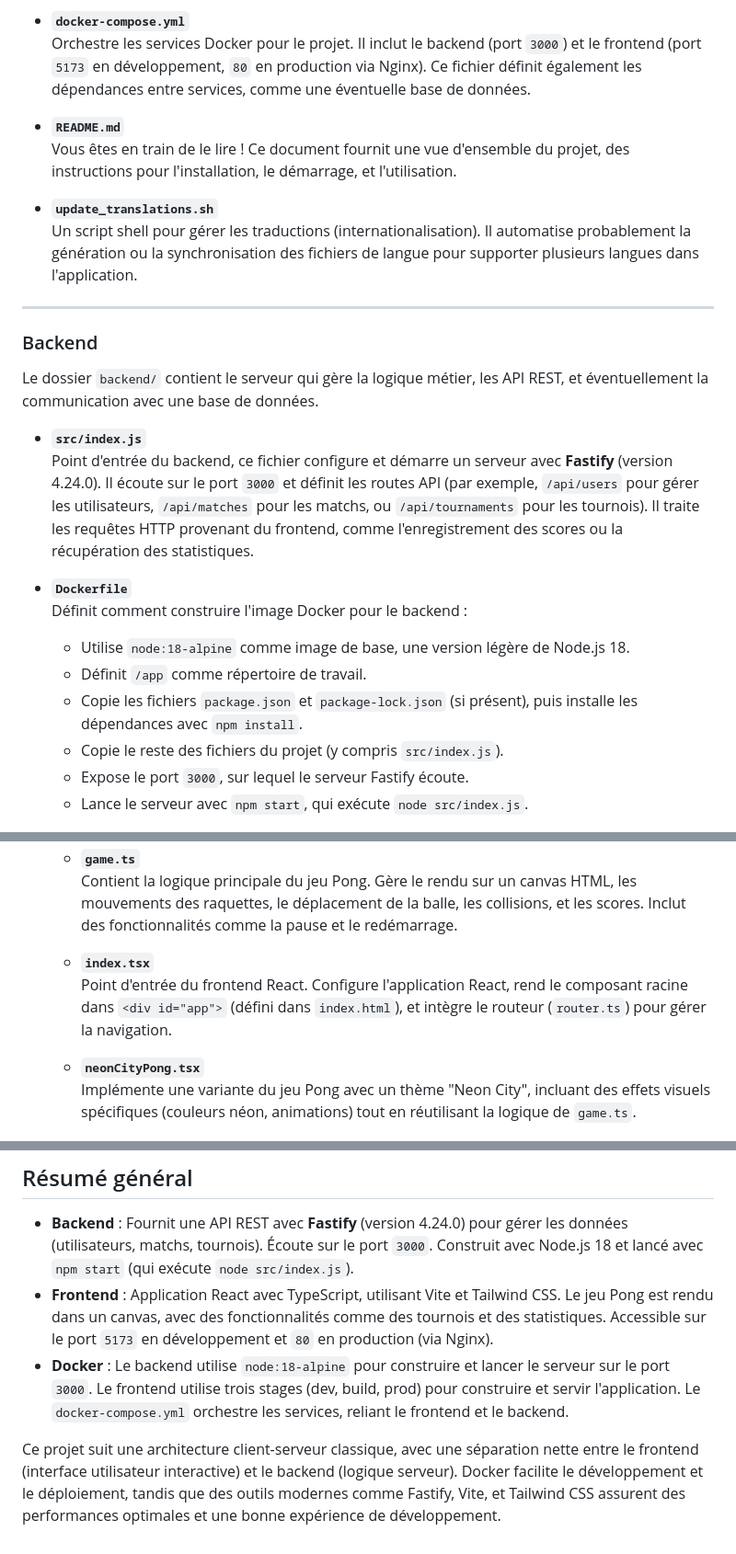
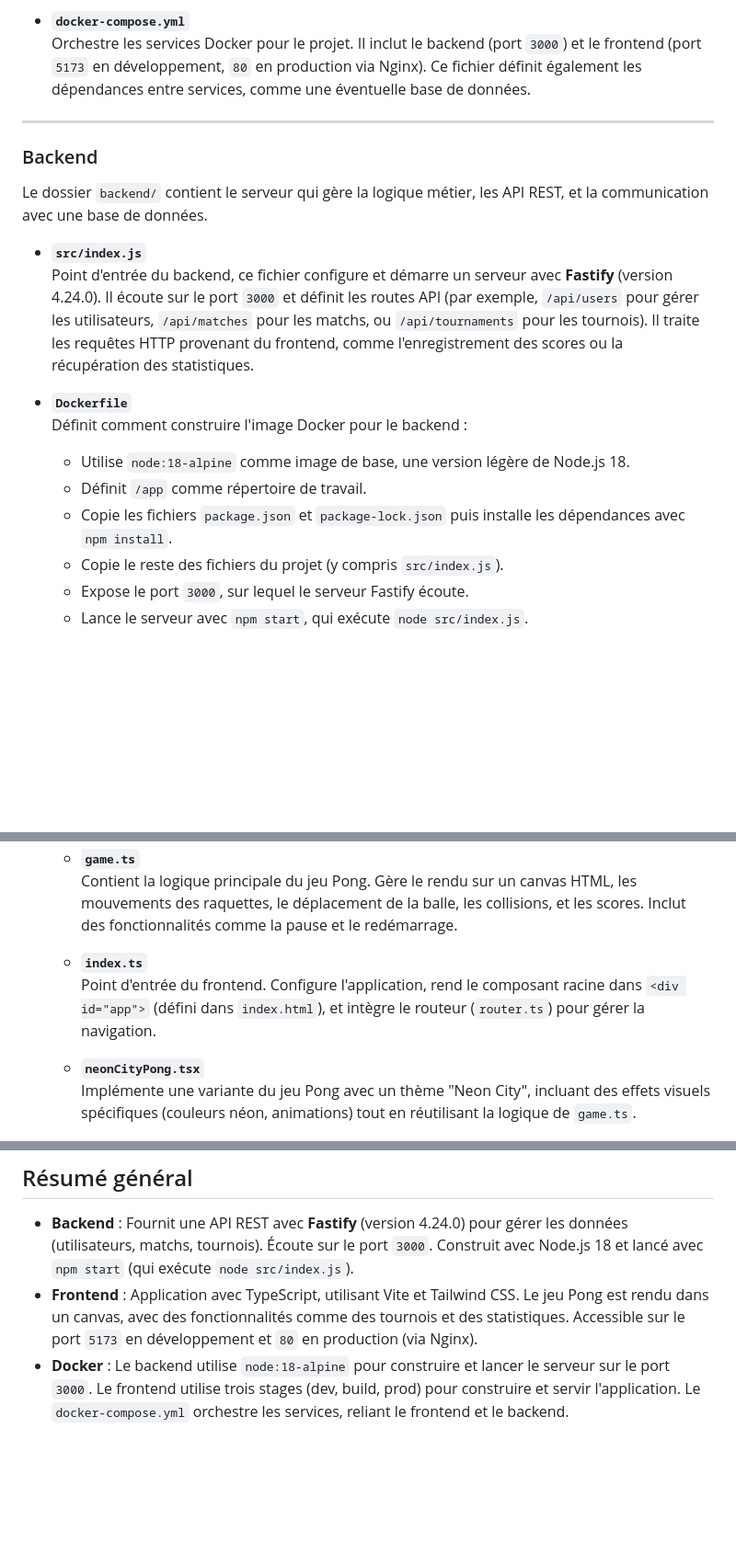
Before and after one commit to Dadou1910/ft_transcendance, a Markdown page: README.md, 3 parts joined by grey strips. Shown at 92% size. Drawn GitHub-style; blank space fills up the shorter version.

```diff
--- a/README.md
+++ b/README.md
@@ -119,17 +110,11 @@ Le projet est organisé avec une séparation claire entre le backend (logique se
 - **`docker-compose.yml`**
   Orchestre les services Docker pour le projet. Il inclut le backend (port `3000`) et le frontend (port `5173` en développement, `80` en production via Nginx). Ce fichier définit également les dépendances entre services, comme une éventuelle base de données.
 
-- **`README.md`**
-  Vous êtes en train de le lire ! Ce document fournit une vue d'ensemble du projet, des instructions pour l'installation, le démarrage, et l'utilisation.
-
-- **`update_translations.sh`**
-  Un script shell pour gérer les traductions (internationalisation). Il automatise probablement la génération ou la synchronisation des fichiers de langue pour supporter plusieurs langues dans l'application.
-
 ---
 
 ### Backend
 
-Le dossier `backend/` contient le serveur qui gère la logique métier, les API REST, et éventuellement la communication avec une base de données.
+Le dossier `backend/` contient le serveur qui gère la logique métier, les API REST, et la communication avec une base de données.
 
 - **`src/index.js`**
   Point d'entrée du backend, ce fichier configure et démarre un serveur avec **Fastify** (version 4.24.0). Il écoute sur le port `3000` et définit les routes API (par exemple, `/api/users` pour gérer les utilisateurs, `/api/matches` pour les matchs, ou `/api/tournaments` pour les tournois). Il traite les requêtes HTTP provenant du frontend, comme l'enregistrement des scores ou la récupération des statistiques.
@@ -138,7 +123,7 @@ Le dossier `backend/` contient le serveur qui gère la logique métier, les API
   Définit comment construire l'image Docker pour le backend :
   - Utilise `node:18-alpine` comme image de base, une version légère de Node.js 18.
   - Définit `/app` comme répertoire de travail.
-  - Copie les fichiers `package.json` et `package-lock.json` (si présent), puis installe les dépendances avec `npm install`.
+  - Copie les fichiers `package.json` et `package-lock.json` puis installe les dépendances avec `npm install`.
   - Copie le reste des fichiers du projet (y compris `src/index.js`).
   - Expose le port `3000`, sur lequel le serveur Fastify écoute.
   - Lance le serveur avec `npm start`, qui exécute `node src/index.js`.
@@ -175,8 +160,8 @@ Le dossier `frontend/` contient l'application cliente, une interface utilisateur
   - **`game.ts`**
     Contient la logique principale du jeu Pong. Gère le rendu sur un canvas HTML, les mouvements des raquettes, le déplacement de la balle, les collisions, et les scores. Inclut des fonctionnalités comme la pause et le redémarrage.
 
-  - **`index.tsx`**
-    Point d'entrée du frontend React. Configure l'application React, rend le composant racine dans `<div id="app">` (défini dans `index.html`), et intègre le routeur (`router.ts`) pour gérer la navigation.
+  - **`index.ts`**
+    Point d'entrée du frontend. Configure l'application, rend le composant racine dans `<div id="app">` (défini dans `index.html`), et intègre le routeur (`router.ts`) pour gérer la navigation.
 
   - **`neonCityPong.tsx`**
     Implémente une variante du jeu Pong avec un thème "Neon City", incluant des effets visuels spécifiques (couleurs néon, animations) tout en réutilisant la logique de `game.ts`.
@@ -241,7 +226,5 @@ Le dossier `frontend/` contient l'application cliente, une interface utilisateur
 ## Résumé général
 
 - **Backend** : Fournit une API REST avec **Fastify** (version 4.24.0) pour gérer les données (utilisateurs, matchs, tournois). Écoute sur le port `3000`. Construit avec Node.js 18 et lancé avec `npm start` (qui exécute `node src/index.js`).
-- **Frontend** : Application React avec TypeScript, utilisant Vite et Tailwind CSS. Le jeu Pong est rendu dans un canvas, avec des fonctionnalités comme des tournois et des statistiques. Accessible sur le port `5173` en développement et `80` en production (via Nginx).
+- **Frontend** : Application avec TypeScript, utilisant Vite et Tailwind CSS. Le jeu Pong est rendu dans un canvas, avec des fonctionnalités comme des tournois et des statistiques. Accessible sur le port `5173` en développement et `80` en production (via Nginx).
 - **Docker** : Le backend utilise `node:18-alpine` pour construire et lancer le serveur sur le port `3000`. Le frontend utilise trois stages (dev, build, prod) pour construire et servir l'application. Le `docker-compose.yml` orchestre les services, reliant le frontend et le backend.
-
-Ce projet suit une architecture client-serveur classique, avec une séparation nette entre le frontend (interface utilisateur interactive) et le backend (logique serveur). Docker facilite le développement et le déploiement, tandis que des outils modernes comme Fastify, Vite, et Tailwind CSS assurent des performances optimales et une bonne expérience de développement.
```
Also changed, not shown: other parts of README.md (+17 -26 lines).
